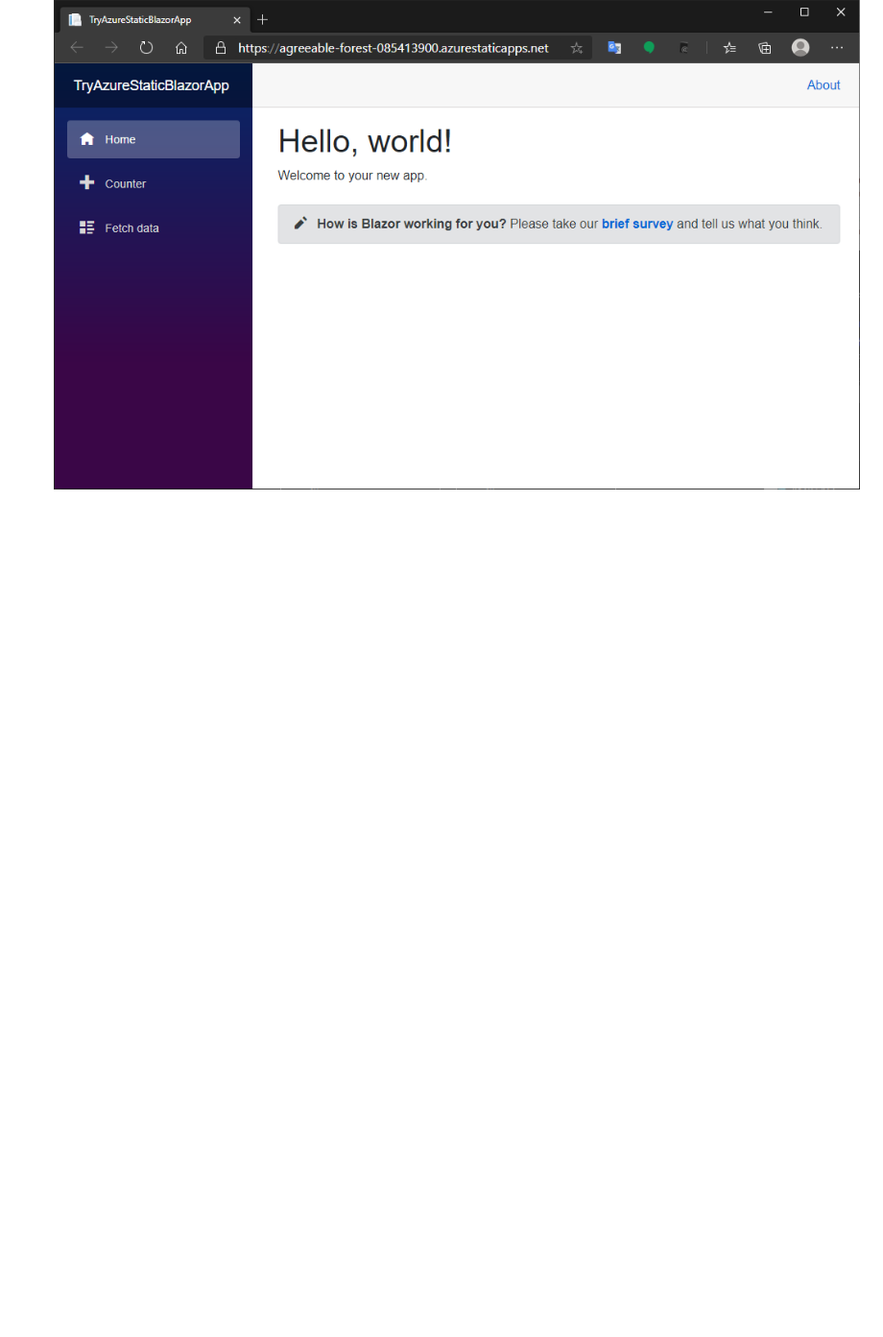
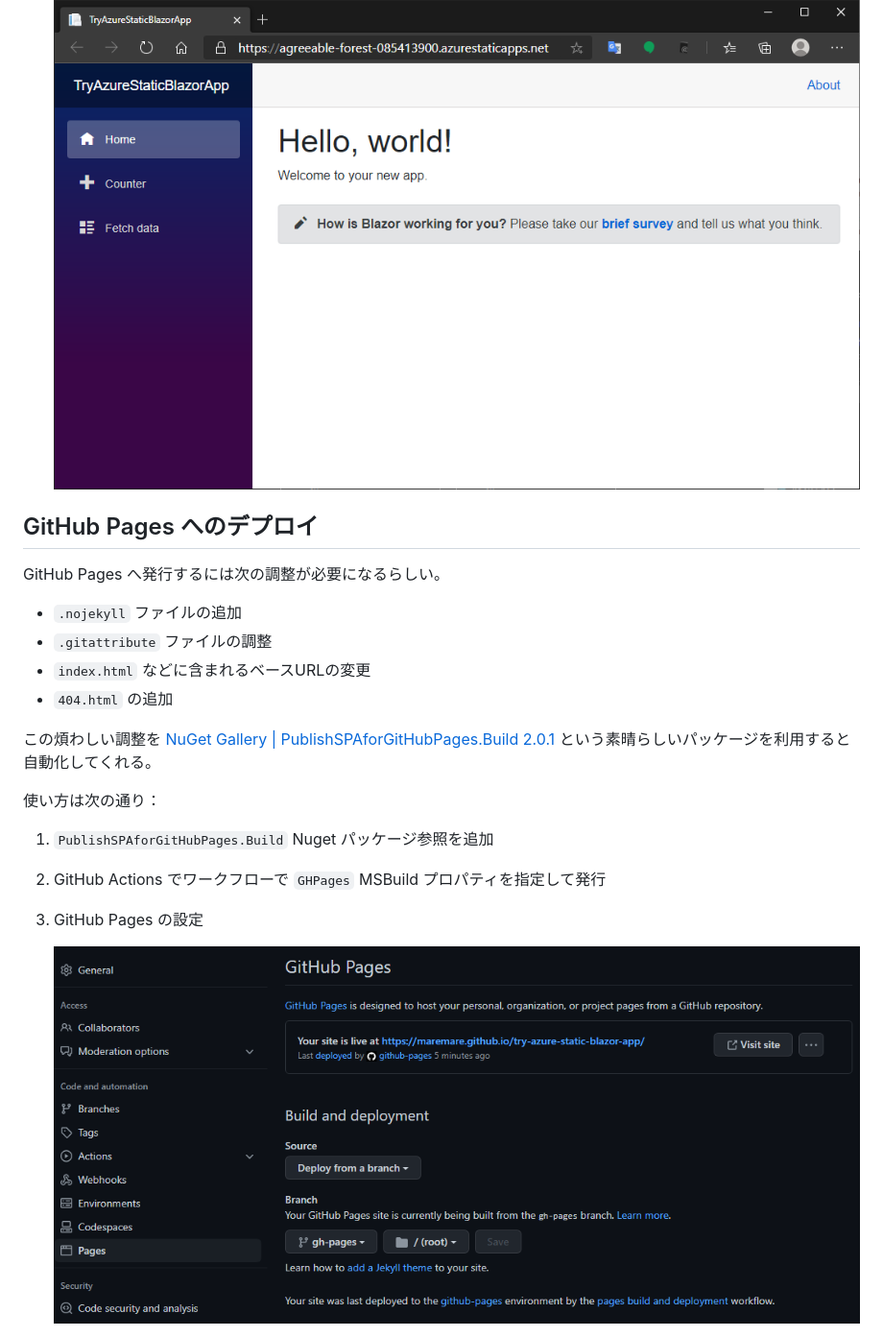
Before and after one commit to MareMare/try-deploy-blazor-wasm-app, a Markdown page: README.md, the part around the change printed below. Shown: that part at 96% size. Drawn GitHub-style; pictures changed too: images/08.png (added); blank space fills up the shorter version.

```diff
--- a/README.md
+++ b/README.md
@@ -181,3 +188,22 @@ dotnet build
 
     ![07](images/07.png)
 
+## GitHub Pages へのデプロイ
+
+GitHub Pages へ発行するには次の調整が必要になるらしい。
+* `.nojekyll` ファイルの追加
+* `.gitattribute` ファイルの調整
+* `index.html` などに含まれるベースURLの変更
+* `404.html` の追加
+
+この煩わしい調整を
+[NuGet Gallery \| PublishSPAforGitHubPages\.Build 2\.0\.1](https://www.nuget.org/packages/PublishSPAforGitHubPages.Build/#readme-body-tab) という素晴らしいパッケージを利用すると自動化してくれる。
+
+使い方は次の通り：
+1. `PublishSPAforGitHubPages.Build` Nuget パッケージ参照を追加
+2. GitHub Actions でワークフローで `GHPages` MSBuild プロパティを指定して発行
+3. GitHub Pages の設定
+
+    ![](images/08.png)
+
+
```
Also changed, not shown: other parts of README.md (+48 -0 lines), 2 other files.
